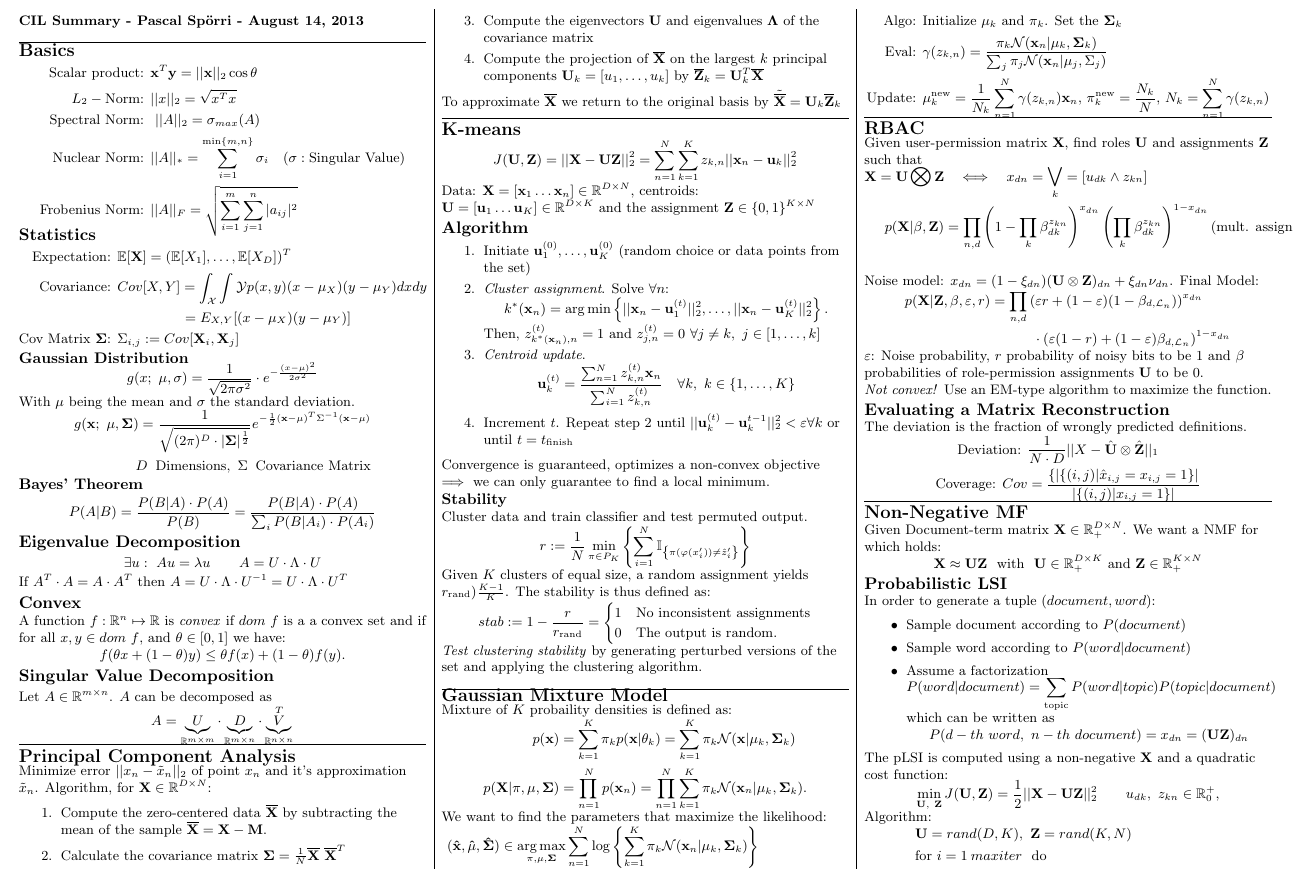
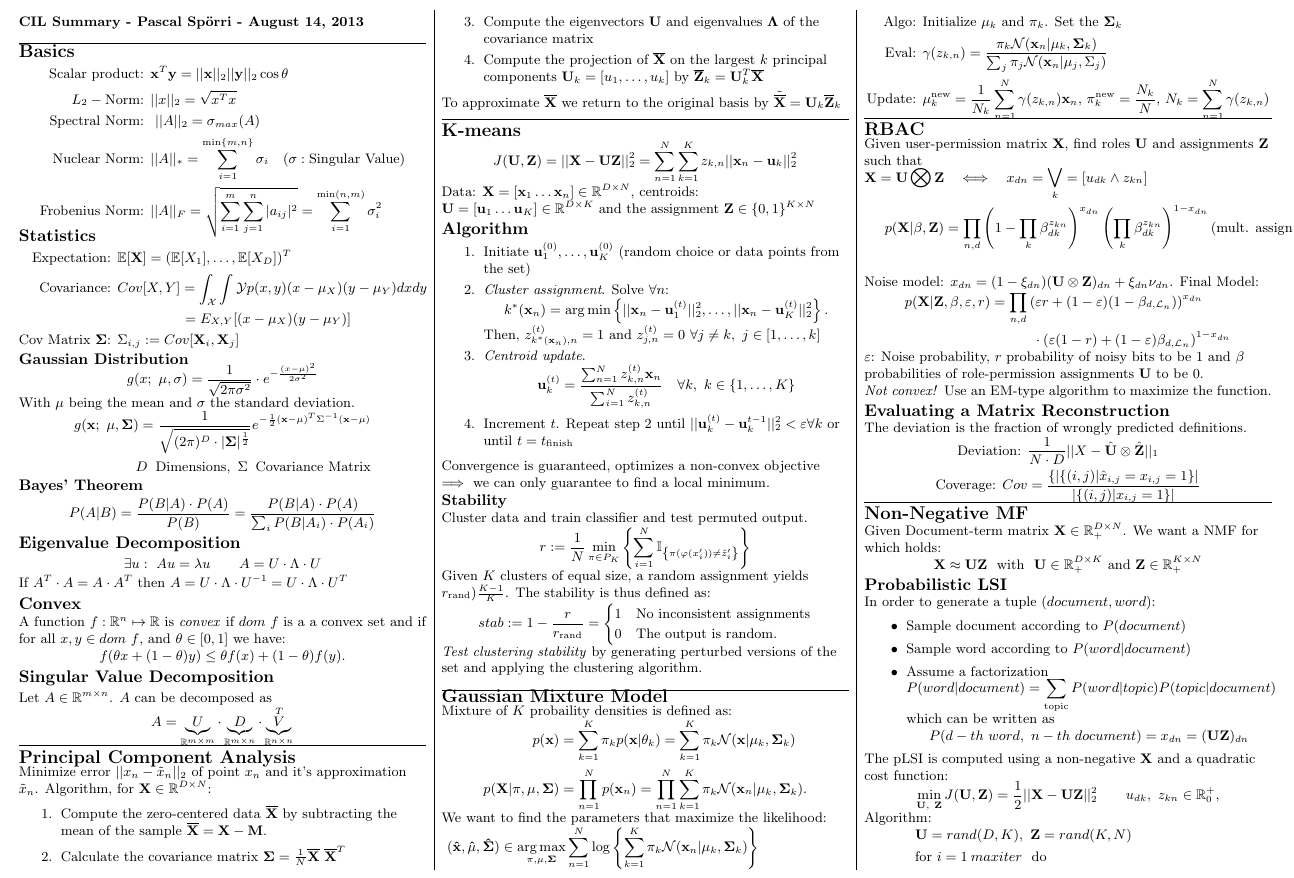
Before and after one commit to pspoerri/summaries, a LaTeX document (computational intelligence lab/zf.tex): part of page 1 of 2, cut so that both start at the same text. Compiled offline with pdfLaTeX.

Commit message:
Fixed scalar product

```diff
--- a/computational intelligence lab/zf.tex
+++ b/computational intelligence lab/zf.tex
@@ -99,11 +99,11 @@
 \sectionline
 \section{Basics}
 \begin{align*}
- \text{Scalar product: }&\mathbf x^T \mathbf y = ||\mathbf x||_2 \cos \theta\\
+ \text{Scalar product: }&\mathbf x^T \mathbf y = ||\mathbf x||_2 ||\mathbf y||_2 \cos \theta\\
  L_2-\text{Norm: } & ||x||_2 = \sqrt{x^Tx}\\
  \text{Spectral Norm: } &\ ||A||_2 = \sigma_{max}(A)\\\
  \text{Nuclear Norm: }& ||A||_* = \sum_{i=1}^{\min\{m,n\}} \sigma_i\quad (\sigma: \text{Singular Value})\\
- \text{Frobenius Norm: }& ||A||_F = \sqrt{\sum_{i=1}^m \sum_{j=1}^n |a_{ij}|^2}
+ \text{Frobenius Norm: }& ||A||_F = \sqrt{\sum_{i=1}^m \sum_{j=1}^n |a_{ij}|^2} = \sum_{i=1}^{\min(n,m)} \sigma_i^2
 \end{align*}
 
 \vspace{-3mm}
```
Also changed, not shown: computational intelligence lab/zf.pdf.
